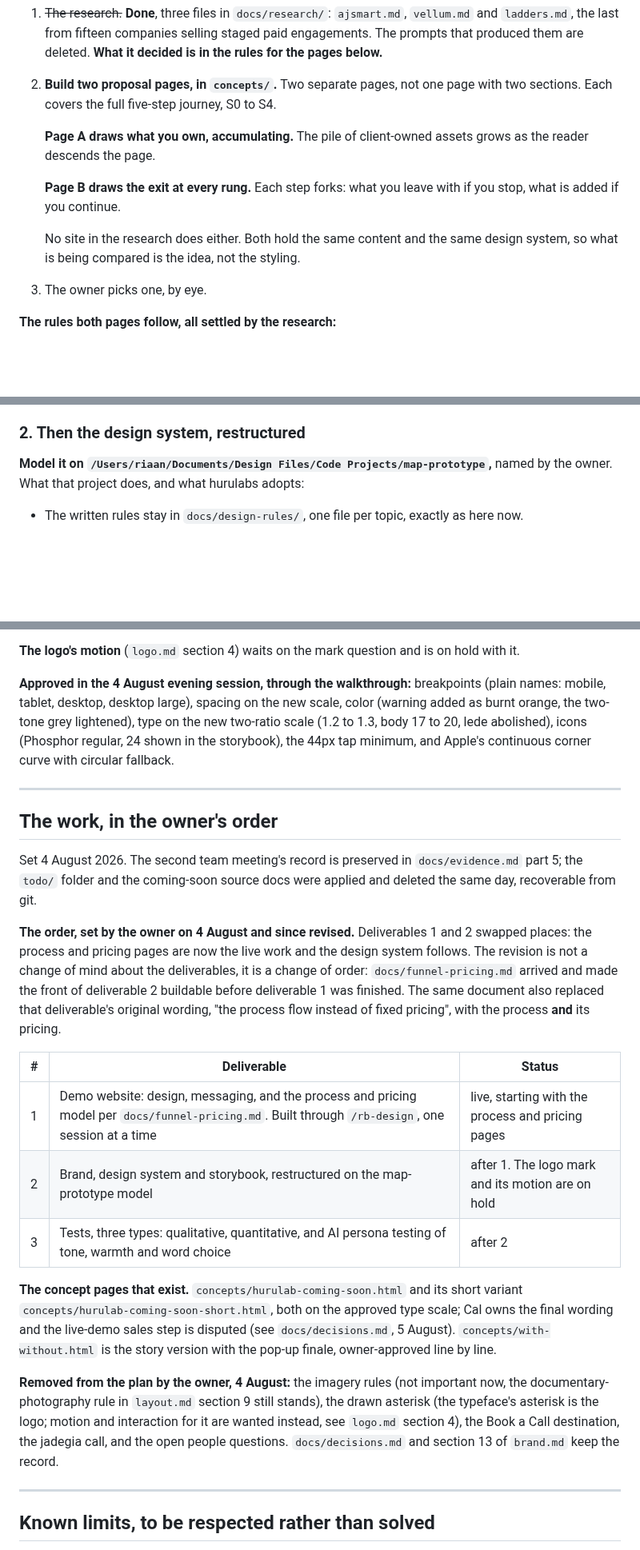
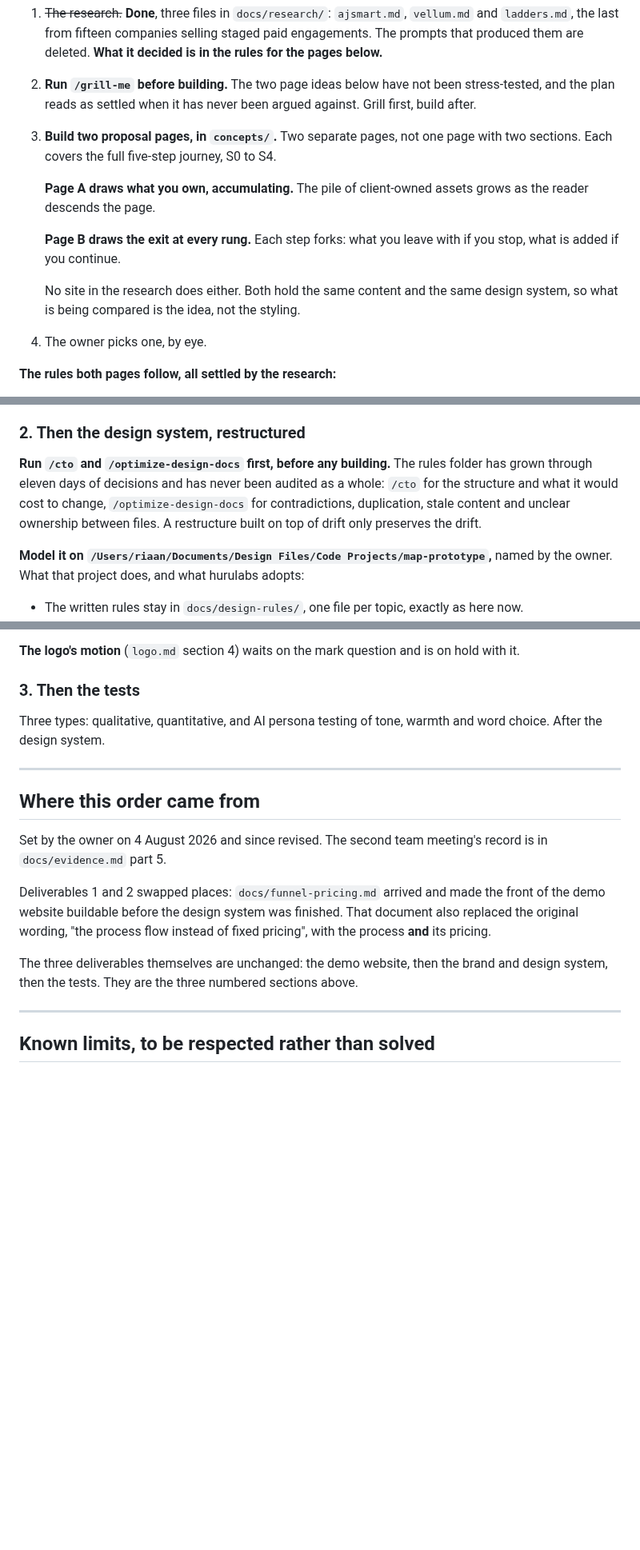
Before and after one commit to RiaanMOHA/hurulab, a Markdown page: PLAN.md, 3 parts joined by grey strips. Shown at 80% size. Drawn GitHub-style; blank space fills up the shorter version.

Commit message:
docs(plan): audits before building, tests as a real step, duplicates out
Adds /grill-me before the two pages are built, and /cto plus
/optimize-design-docs before the design system is restructured: the rules
folder has never been audited as a whole and a restructure on top of drift
preserves the drift.

The tests become a numbered step rather than only a table row, and the
on-hold logo sits above them. Removes two paragraphs the archive and
docs/decisions.md already own, and the deliverables table that restated the
three sections above it.

```diff
--- a/PLAN.md
+++ b/PLAN.md
@@ -43,7 +43,10 @@ the claim is that hurulab understands the whole picture rather than parts of it.
 1. ~~The research.~~ **Done**, three files in `docs/research/`: `ajsmart.md`, `vellum.md` and
    `ladders.md`, the last from fifteen companies selling staged paid engagements. The prompts
    that produced them are deleted. **What it decided is in the rules for the pages below.**
-2. **Build two proposal pages, in `concepts/`.** Two separate pages, not one page with two
+2. **Run `/grill-me` before building.** The two page ideas below have not been stress-tested,
+   and the plan reads as settled when it has never been argued against. Grill first, build
+   after.
+3. **Build two proposal pages, in `concepts/`.** Two separate pages, not one page with two
    sections. Each covers the full five-step journey, S0 to S4.
 
    **Page A draws what you own, accumulating.** The pile of client-owned assets grows as the
@@ -54,7 +57,7 @@ the claim is that hurulab understands the whole picture rather than parts of it.
 
    No site in the research does either. Both hold the same content and the same design system,
    so what is being compared is the idea, not the styling.
-3. The owner picks one, by eye.
+4. The owner picks one, by eye.
 
 **The rules both pages follow, all settled by the research:**
 
@@ -72,6 +75,12 @@ the claim is that hurulab understands the whole picture rather than parts of it.
   permission in fine print.
 
 ### 2. Then the design system, restructured
+
+**Run `/cto` and `/optimize-design-docs` first, before any building.** The rules folder has
+grown through eleven days of decisions and has never been audited as a whole: `/cto` for the
+structure and what it would cost to change, `/optimize-design-docs` for contradictions,
+duplication, stale content and unclear ownership between files. A restructure built on top of
+drift only preserves the drift.
 
 **Model it on `/Users/riaan/Documents/Design Files/Code Projects/map-prototype`,** named by the
 owner. What that project does, and what hurulabs adopts:
@@ -114,44 +129,25 @@ never judged fairly.
 
 **The logo's motion** (`logo.md` section 4) waits on the mark question and is on hold with it.
 
-**Approved in the 4 August evening session, through the walkthrough:** breakpoints (plain
-names: mobile, tablet, desktop, desktop large), spacing on the new scale, color (warning
-added as burnt orange, the two-tone grey lightened), type on the new two-ratio scale (1.2 to
-1.3, body 17 to 20, lede abolished), icons (Phosphor regular, 24 shown in the storybook),
-the 44px tap minimum, and Apple's continuous corner curve with circular fallback.
+### 3. Then the tests
+
+Three types: qualitative, quantitative, and AI persona testing of tone, warmth and word choice.
+After the design system.
 
 ---
 
-## The work, in the owner's order
+## Where this order came from
 
-Set 4 August 2026. The second team meeting's record is preserved in `docs/evidence.md` part 5;
-the `todo/` folder and the coming-soon source docs were applied and deleted the same day,
-recoverable from git.
+Set by the owner on 4 August 2026 and since revised. The second team meeting's record is in
+`docs/evidence.md` part 5.
 
-**The order, set by the owner on 4 August and since revised.** Deliverables 1 and 2 swapped
-places: the process and pricing pages are now the live work and the design system follows. The
-revision is not a change of mind about the deliverables, it is a change of order:
-`docs/funnel-pricing.md` arrived and made the front of deliverable 2 buildable
-before deliverable 1 was finished. The same document also replaced that deliverable's original
-wording, "the process flow instead of fixed pricing", with the process **and** its pricing.
+Deliverables 1 and 2 swapped places: `docs/funnel-pricing.md` arrived and made the front of the
+demo website buildable before the design system was finished. That document also replaced the
+original wording, "the process flow instead of fixed pricing", with the process **and** its
+pricing.
 
-| # | Deliverable | Status |
-|---|---|---|
-| 1 | Demo website: design, messaging, and the process and pricing model per `docs/funnel-pricing.md`. Built through `/rb-design`, one session at a time | live, starting with the process and pricing pages |
-| 2 | Brand, design system and storybook, restructured on the map-prototype model | after 1. The logo mark and its motion are on hold |
-| 3 | Tests, three types: qualitative, quantitative, and AI persona testing of tone, warmth and word choice | after 2 |
-
-**The concept pages that exist.** `concepts/hurulab-coming-soon.html` and its short variant
-`concepts/hurulab-coming-soon-short.html`, both on the approved type scale; Cal owns the final
-wording and the live-demo sales step is disputed (see `docs/decisions.md`, 5 August).
-`concepts/with-without.html` is the story version with the pop-up finale, owner-approved line
-by line.
-
-**Removed from the plan by the owner, 4 August:** the imagery rules (not important now, the
-documentary-photography rule in `layout.md` section 9 still stands), the drawn asterisk (the
-typeface's asterisk is the logo; motion and interaction for it are wanted instead, see
-`logo.md` section 4), the Book a Call destination, the jadegia call, and the open people
-questions. `docs/decisions.md` and section 13 of `brand.md` keep the record.
+The three deliverables themselves are unchanged: the demo website, then the brand and design
+system, then the tests. They are the three numbered sections above.
 
 ---
 
```
Also changed, not shown: other parts of PLAN.md (+6 -0 lines).
